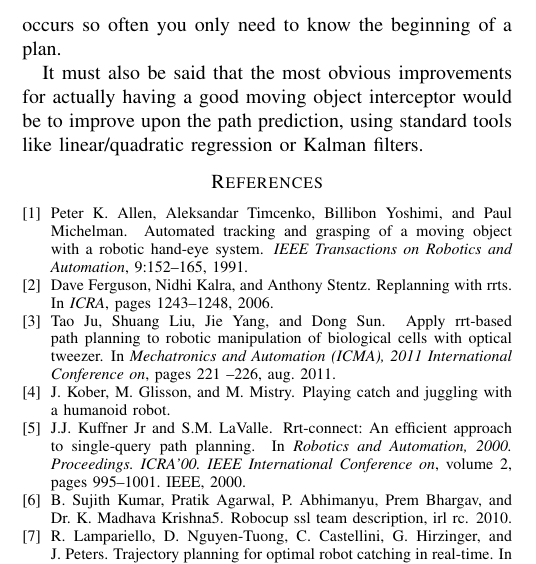
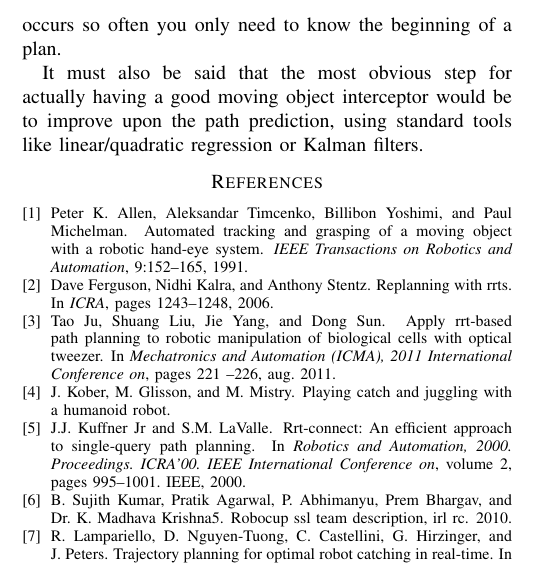
Before and after one commit to Tarrasch/rip-final-report, a LaTeX paper (sample_new.tex): part of one column of page 5 of 5, cut so that both start at the same text. Compiled offline with pdfLaTeX.

Commit message:
Update sample_new.tex

```diff
--- a/sample_new.tex
+++ b/sample_new.tex
@@ -536,7 +536,7 @@ applied. Here one can also try to use some sort of lazy path shortening,
 utilizing the fact that since replanning occurs so often you only need
 to know the beginning of a plan.
 
-It must also be said that the most obvious improvements for actually
+It must also be said that the most obvious step for actually
 having a good moving object interceptor would be to improve upon the
 path prediction, using standard tools like linear/quadratic regression
 or Kalman filters.
```
